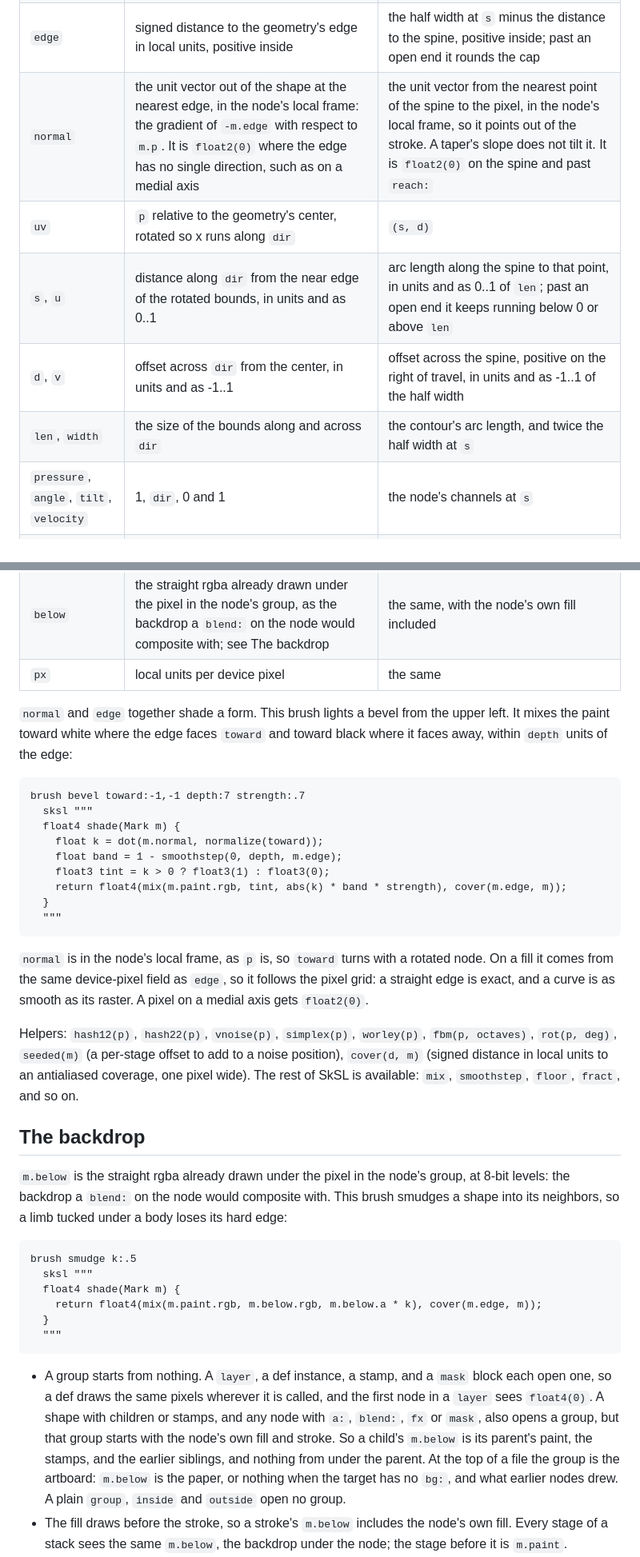
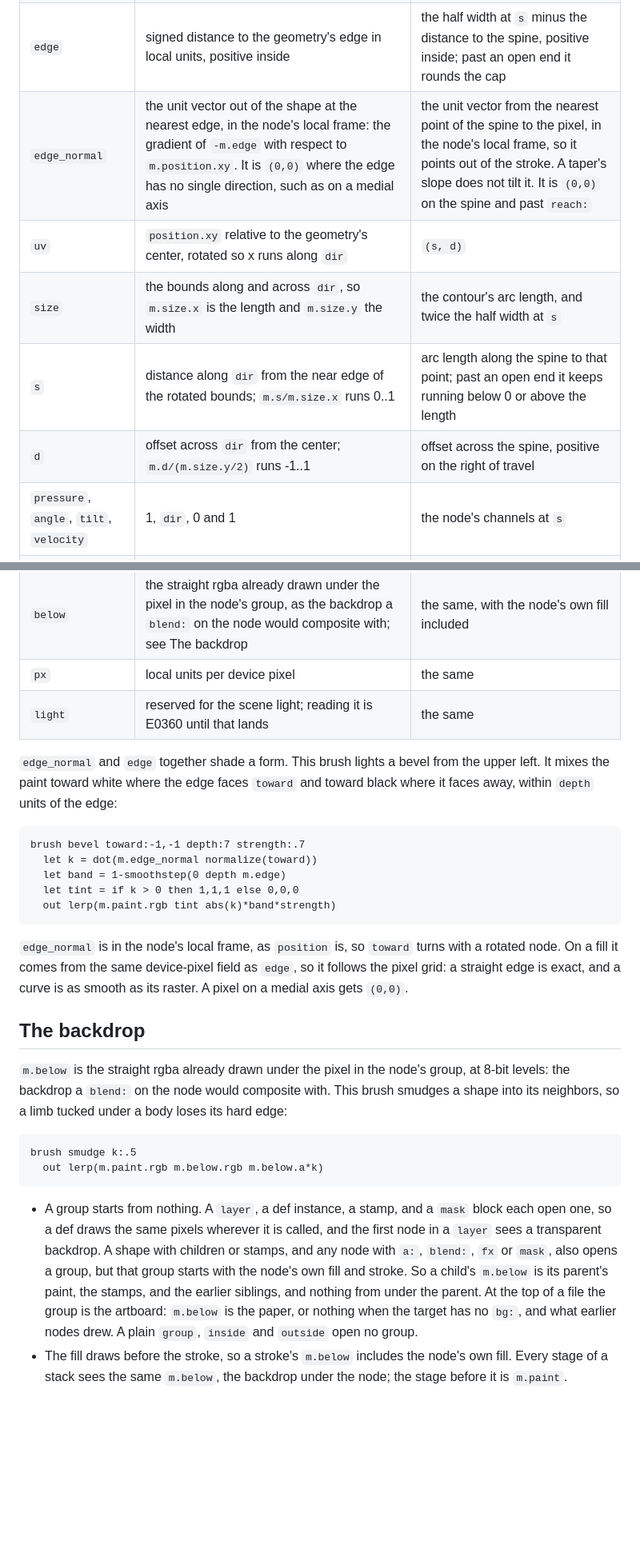
Before and after one commit to tvanhens/artscript, a Markdown page: docs/topics/brushes.md, 2 parts joined by grey strips. Shown at 80% size. GitHub-like rendering; blank space fills up the shorter version.

````diff
--- a/docs/topics/brushes.md
+++ b/docs/topics/brushes.md
@@ -43,32 +60,27 @@ One struct serves both slots. On a fill the frame is the geometry's bounds rotat
 | `edge` | signed distance to the geometry's edge in local units, positive inside | the half width at `s` minus the distance to the spine, positive inside; past an open end it rounds the cap |
-| `normal` | the unit vector out of the shape at the nearest edge, in the node's local frame: the gradient of `-m.edge` with respect to `m.p`. It is `float2(0)` where the edge has no single direction, such as on a medial axis | the unit vector from the nearest point of the spine to the pixel, in the node's local frame, so it points out of the stroke. A taper's slope does not tilt it. It is `float2(0)` on the spine and past `reach:` |
-| `uv` | `p` relative to the geometry's center, rotated so x runs along `dir` | `(s, d)` |
-| `s`, `u` | distance along `dir` from the near edge of the rotated bounds, in units and as 0..1 | arc length along the spine to that point, in units and as 0..1 of `len`; past an open end it keeps running below 0 or above `len` |
-| `d`, `v` | offset across `dir` from the center, in units and as -1..1 | offset across the spine, positive on the right of travel, in units and as -1..1 of the half width |
-| `len`, `width` | the size of the bounds along and across `dir` | the contour's arc length, and twice the half width at `s` |
+| `edge_normal` | the unit vector out of the shape at the nearest edge, in the node's local frame: the gradient of `-m.edge` with respect to `m.position.xy`. It is `(0,0)` where the edge has no single direction, such as on a medial axis | the unit vector from the nearest point of the spine to the pixel, in the node's local frame, so it points out of the stroke. A taper's slope does not tilt it. It is `(0,0)` on the spine and past `reach:` |
+| `uv` | `position.xy` relative to the geometry's center, rotated so x runs along `dir` | `(s, d)` |
+| `size` | the bounds along and across `dir`, so `m.size.x` is the length and `m.size.y` the width | the contour's arc length, and twice the half width at `s` |
+| `s` | distance along `dir` from the near edge of the rotated bounds; `m.s/m.size.x` runs 0..1 | arc length along the spine to that point; past an open end it keeps running below 0 or above the length |
+| `d` | offset across `dir` from the center; `m.d/(m.size.y/2)` runs -1..1 | offset across the spine, positive on the right of travel |
 | `pressure`, `angle`, `tilt`, `velocity` | 1, `dir`, 0 and 1 | the node's channels at `s` |
 | `seed` | the stage's seed, 0..255 | the same |
 | `paint` | the straight rgba the pixel would have had: the fill at that pixel for the first stage, the previous stage's result after that | the same, from the stroke's paint |
 | `below` | the straight rgba already drawn under the pixel in the node's group, as the backdrop a `blend:` on the node would composite with; see The backdrop | the same, with the node's own fill included |
 | `px` | local units per device pixel | the same |
+| `light` | reserved for the scene light; reading it is E0360 until that lands | the same |
 
-`normal` and `edge` together shade a form. This brush lights a bevel from the upper left. It mixes the paint toward white where the edge faces `toward` and toward black where it faces away, within `depth` units of the edge:
+`edge_normal` and `edge` together shade a form. This brush lights a bevel from the upper left. It mixes the paint toward white where the edge faces `toward` and toward black where it faces away, within `depth` units of the edge:
 
 ```
 brush bevel toward:-1,-1 depth:7 strength:.7
-  sksl """
-  float4 shade(Mark m) {
-    float k = dot(m.normal, normalize(toward));
-    float band = 1 - smoothstep(0, depth, m.edge);
-    float3 tint = k > 0 ? float3(1) : float3(0);
-    return float4(mix(m.paint.rgb, tint, abs(k) * band * strength), cover(m.edge, m));
-  }
-  """
+  let k = dot(m.edge_normal normalize(toward))
+  let band = 1-smoothstep(0 depth m.edge)
+  let tint = if k > 0 then 1,1,1 else 0,0,0
+  out lerp(m.paint.rgb tint abs(k)*band*strength)
 ```
 
-`normal` is in the node's local frame, as `p` is, so `toward` turns with a rotated node. On a fill it comes from the same device-pixel field as `edge`, so it follows the pixel grid: a straight edge is exact, and a curve is as smooth as its raster. A pixel on a medial axis gets `float2(0)`.
-
-Helpers: `hash12(p)`, `hash22(p)`, `vnoise(p)`, `simplex(p)`, `worley(p)`, `fbm(p, octaves)`, `rot(p, deg)`, `seeded(m)` (a per-stage offset to add to a noise position), `cover(d, m)` (signed distance in local units to an antialiased coverage, one pixel wide). The rest of SkSL is available: `mix`, `smoothstep`, `floor`, `fract`, and so on.
+`edge_normal` is in the node's local frame, as `position` is, so `toward` turns with a rotated node. On a fill it comes from the same device-pixel field as `edge`, so it follows the pixel grid: a straight edge is exact, and a curve is as smooth as its raster. A pixel on a medial axis gets `(0,0)`.
 
 ## The backdrop
 
@@ -76,14 +88,10 @@ Helpers: `hash12(p)`, `hash22(p)`, `vnoise(p)`, `simplex(p)`, `worley(p)`, `fbm(
 
 ```
 brush smudge k:.5
-  sksl """
-  float4 shade(Mark m) {
-    return float4(mix(m.paint.rgb, m.below.rgb, m.below.a * k), cover(m.edge, m));
-  }
-  """
+  out lerp(m.paint.rgb m.below.rgb m.below.a*k)
 ```
 
-- A group starts from nothing. A `layer`, a def instance, a stamp, and a `mask` block each open one, so a def draws the same pixels wherever it is called, and the first node in a `layer` sees `float4(0)`. A shape with children or stamps, and any node with `a:`, `blend:`, `fx` or `mask`, also opens a group, but that group starts with the node's own fill and stroke. So a child's `m.below` is its parent's paint, the stamps, and the earlier siblings, and nothing from under the parent. At the top of a file the group is the artboard: `m.below` is the paper, or nothing when the target has no `bg:`, and what earlier nodes drew. A plain `group`, `inside` and `outside` open no group.
+- A group starts from nothing. A `layer`, a def instance, a stamp, and a `mask` block each open one, so a def draws the same pixels wherever it is called, and the first node in a `layer` sees a transparent backdrop. A shape with children or stamps, and any node with `a:`, `blend:`, `fx` or `mask`, also opens a group, but that group starts with the node's own fill and stroke. So a child's `m.below` is its parent's paint, the stamps, and the earlier siblings, and nothing from under the parent. At the top of a file the group is the artboard: `m.below` is the paper, or nothing when the target has no `bg:`, and what earlier nodes drew. A plain `group`, `inside` and `outside` open no group.
 - The fill draws before the stroke, so a stroke's `m.below` includes the node's own fill. Every stage of a stack sees the same `m.below`, the backdrop under the node; the stage before it is `m.paint`.
 - The paint of a node whose brush reads `m.below` is computed over the real backdrop and is still the node's own content: `a:`, `blend:`, `fx`, a mask and a clip apply to it as to any node, and its children blend with it and not with what is under the node, as before.
 - The coverage that children clip to and that `fx outline` traces is computed over a transparent backdrop, so it does not depend on what is under the node.
````
Also changed, not shown: other parts of docs/topics/brushes.md (+39 -22 lines), docs/language.md (+1 -1 lines), 1 other file.
